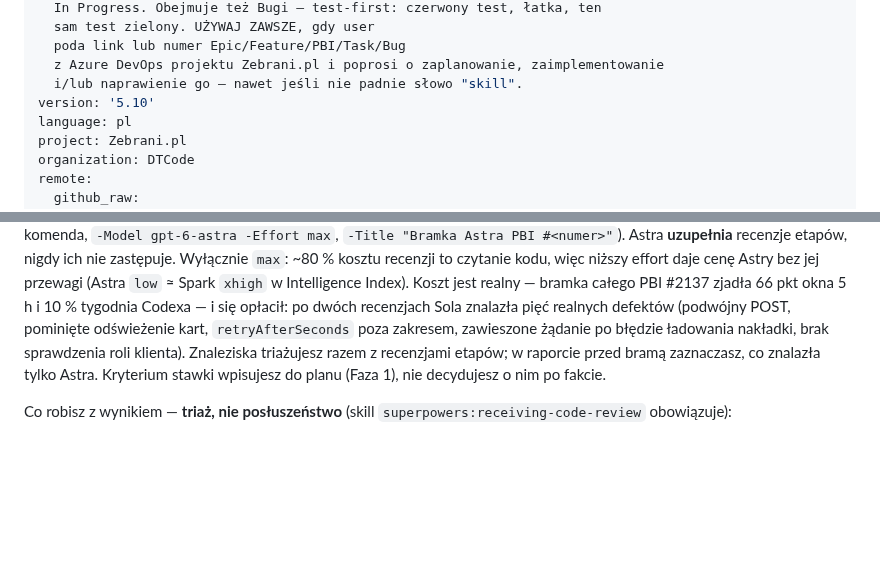
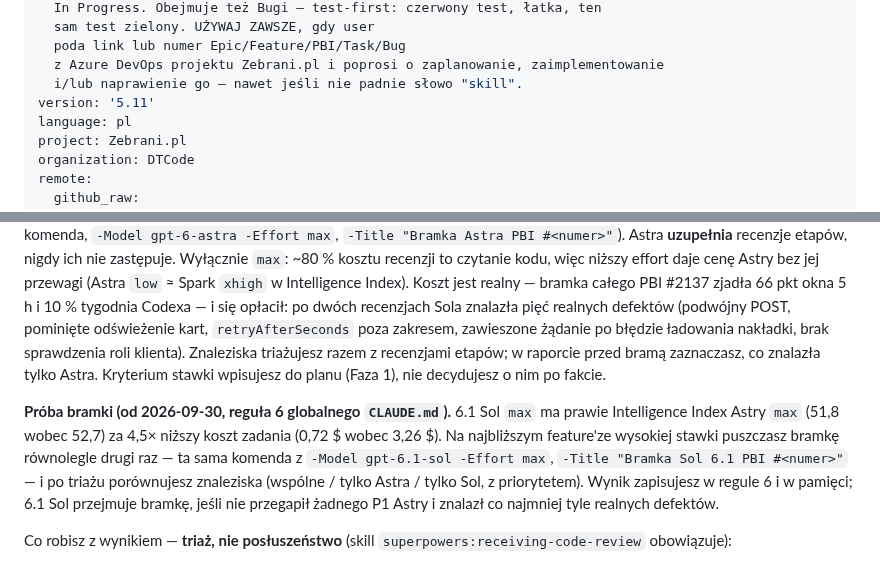
Before and after one commit to DTCodePL/Claude_Skills, a Markdown page: Implement ADO Feature – Zebrani/SKILL.md, 2 parts joined by grey strips. Drawn GitHub-style; blank space fills up the shorter version.

Commit message:
docs: implement-ado-feature-zebrani v5.11 — próba bramki 6.1 Sol obok Astry
6.1 Sol max (II 51,8 za 0,72 $ na zadanie indeksu AA) idzie na najbliższym
feature wysokiej stawki równolegle z Astrą max (52,7 za 3,26 $); przejmuje
bramkę, jeśli nie przegapi żadnego P1 Astry i znajdzie co najmniej tyle
realnych defektów.

Co-Authored-By: Claude Opus 5.5 (1M context) <noreply@anthropic.com>

```diff
--- a/Implement ADO Feature – Zebrani/SKILL.md
+++ b/Implement ADO Feature – Zebrani/SKILL.md
@@ -26,7 +26,7 @@ description: >
   poda link lub numer Epic/Feature/PBI/Task/Bug
   z Azure DevOps projektu Zebrani.pl i poprosi o zaplanowanie, zaimplementowanie
   i/lub naprawienie go — nawet jeśli nie padnie słowo "skill".
-version: '5.10'
+version: '5.11'
 language: pl
 project: Zebrani.pl
 organization: DTCode
@@ -584,6 +584,16 @@ Znaleziska triażujesz razem z recenzjami etapów; w raporcie przed bramą
 zaznaczasz, co znalazła tylko Astra. Kryterium stawki wpisujesz do planu
 (Faza 1), nie decydujesz o nim po fakcie.
 
+**Próba bramki (od 2026-09-30, reguła 6 globalnego `CLAUDE.md`).** 6.1 Sol
+`max` ma prawie Intelligence Index Astry `max` (51,8 wobec 52,7) za 4,5×
+niższy koszt zadania (0,72 $ wobec 3,26 $). Na najbliższym feature'ze
+wysokiej stawki puszczasz bramkę równolegle drugi raz — ta sama komenda
+z `-Model gpt-6.1-sol -Effort max`, `-Title "Bramka Sol 6.1 PBI #<numer>"`
+— i po triażu porównujesz znaleziska (wspólne / tylko Astra / tylko Sol,
+z priorytetem). Wynik zapisujesz w regule 6 i w pamięci; 6.1 Sol przejmuje
+bramkę, jeśli nie przegapił żadnego P1 Astry i znalazł co najmniej tyle
+realnych defektów.
+
 Co robisz z wynikiem — **triaż, nie posłuszeństwo** (skill
 `superpowers:receiving-code-review` obowiązuje):
 
```
